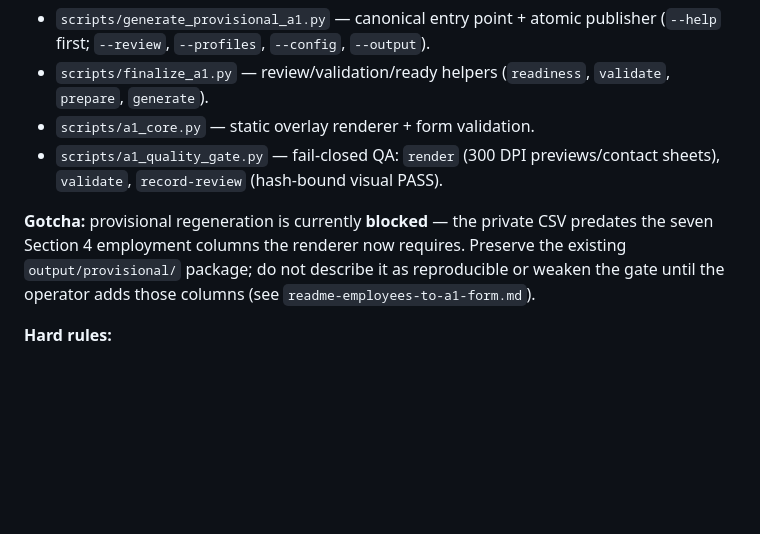
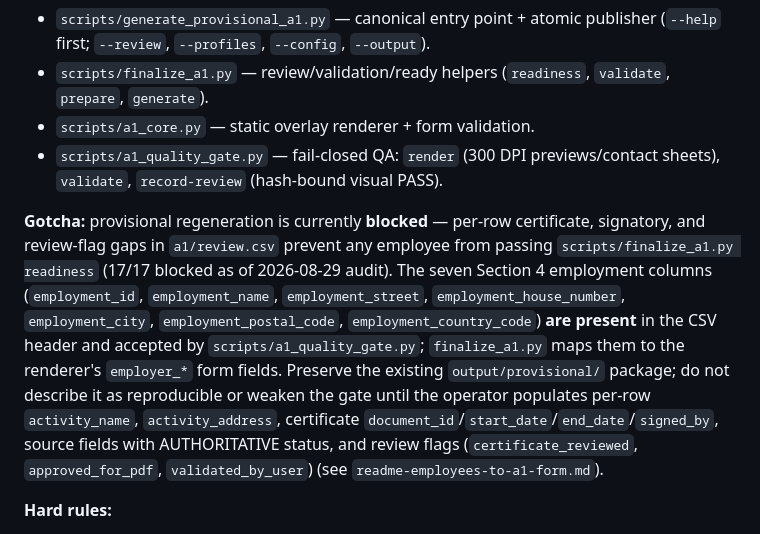
Before and after one commit to pkoka888/prace-a1-core, a Markdown page: AGENTS.md, the part around the change. Drawn GitHub-style; blank space fills up the shorter version.

Commit message:
docs(governance): update A1 Gotcha to reflect current blocked state
The Gotcha claimed the private CSV 'predates the seven Section 4
employment columns the renderer now requires.' Audit on 2026-08-29
shows the CSV actually has all 7 employment_* columns
(employment_id, employment_name, employment_street,
employment_house_number, employment_city, employment_postal_code,
employment_country_code) and the renderer accepts them via
scripts/a1_quality_gate.py:74-79 and scripts/finalize_a1.py:261-263.

Regeneration is still blocked, but for a different reason: per-row
certificate, signatory, source-status, and review-flag gaps in
a1/review.csv. scripts/finalize_a1.py readiness reports 17/17
employees blocked.

Replace the stale claim with the actual current blockers so the
document matches the runtime state. Verify with:
  export A1_PRIVATE_DIR="$(git rev-parse --show-toplevel)"
  venv/bin/python scripts/finalize_a1.py readiness

```diff
--- a/AGENTS.md
+++ b/AGENTS.md
@@ -72,7 +72,7 @@ Canonical scripts (never use legacy `data/a1_forms/`, `a1_field_coords.json`, `a
 - `scripts/a1_core.py` — static overlay renderer + form validation.
 - `scripts/a1_quality_gate.py` — fail-closed QA: `render` (300 DPI previews/contact sheets), `validate`, `record-review` (hash-bound visual PASS).
 
-**Gotcha:** provisional regeneration is currently **blocked** — the private CSV predates the seven Section 4 employment columns the renderer now requires. Preserve the existing `output/provisional/` package; do not describe it as reproducible or weaken the gate until the operator adds those columns (see `readme-employees-to-a1-form.md`).
+**Gotcha:** provisional regeneration is currently **blocked** — per-row certificate, signatory, and review-flag gaps in `a1/review.csv` prevent any employee from passing `scripts/finalize_a1.py readiness` (17/17 blocked as of 2026-08-29 audit). The seven Section 4 employment columns (`employment_id`, `employment_name`, `employment_street`, `employment_house_number`, `employment_city`, `employment_postal_code`, `employment_country_code`) **are present** in the CSV header and accepted by `scripts/a1_quality_gate.py`; `finalize_a1.py` maps them to the renderer's `employer_*` form fields. Preserve the existing `output/provisional/` package; do not describe it as reproducible or weaken the gate until the operator populates per-row `activity_name`, `activity_address`, certificate `document_id`/`start_date`/`end_date`/`signed_by`, source fields with AUTHORITATIVE status, and review flags (`certificate_reviewed`, `approved_for_pdf`, `validated_by_user`) (see `readme-employees-to-a1-form.md`).
 
 **Hard rules:**
 - Never copy field values from one generated PDF into another (no form-to-form copying; data-first from authoritative sources).
```
